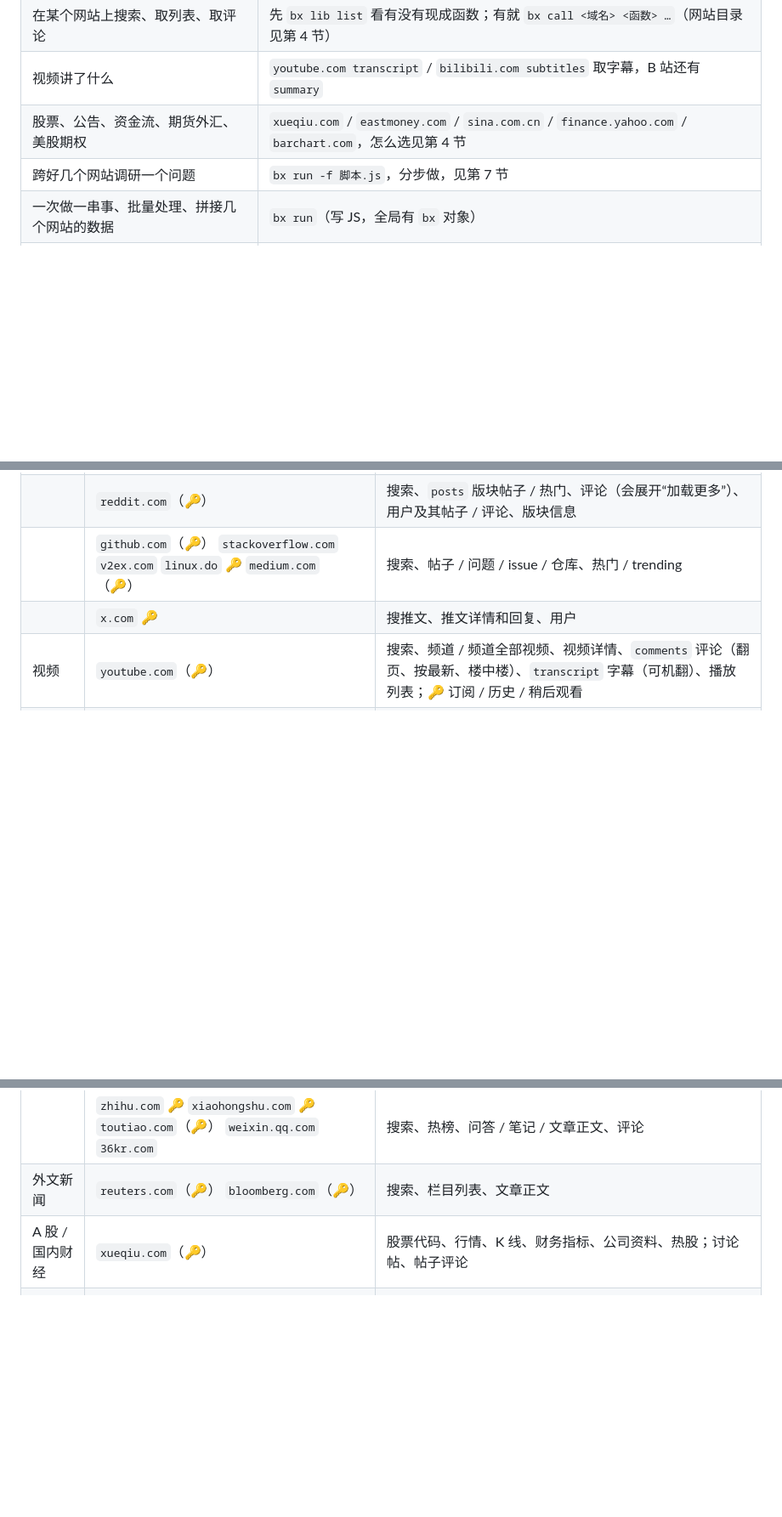
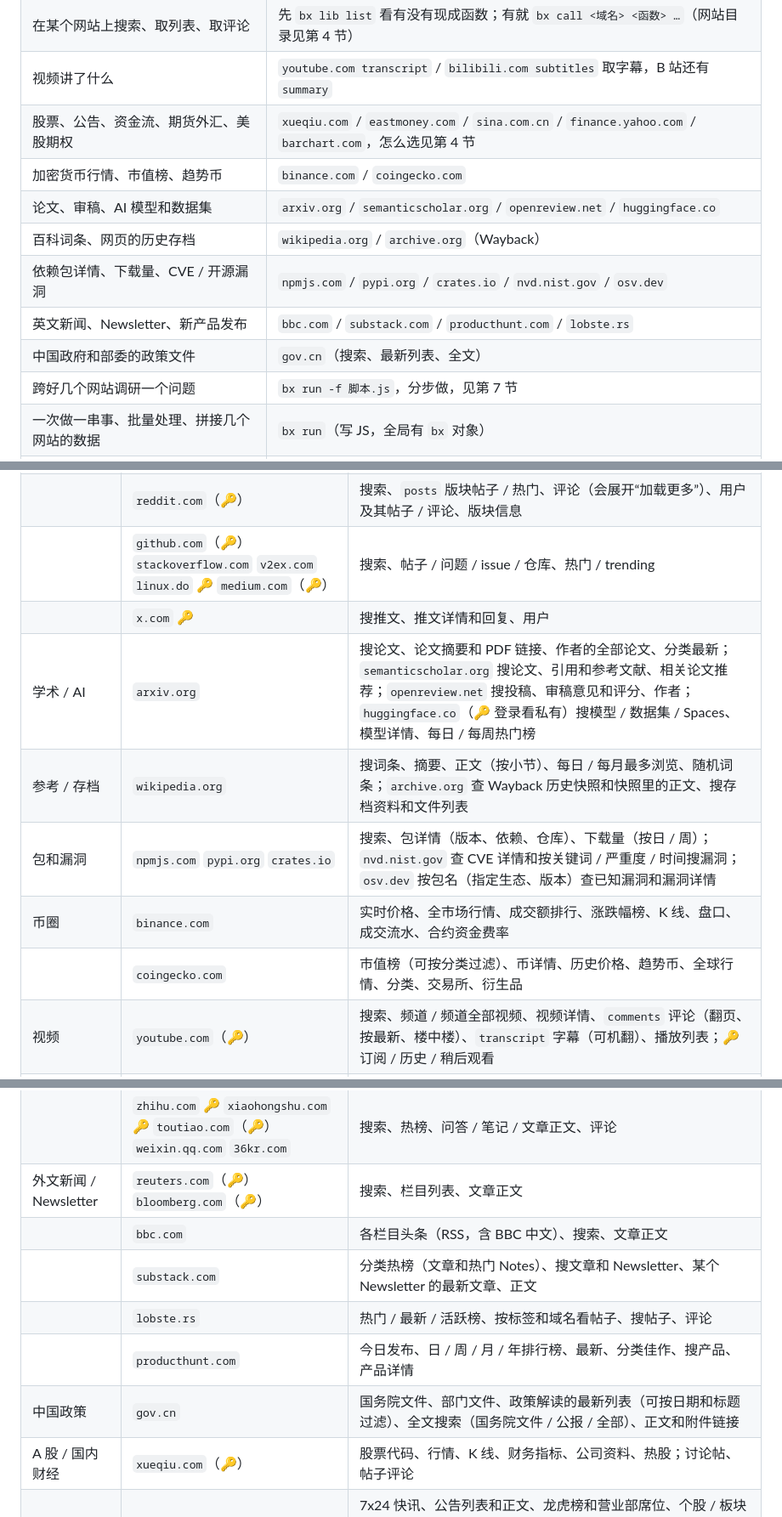
Before and after one commit to rango886/BrowserX, a Markdown page: skill/browserx/SKILL.md, 3 parts joined by grey strips. Shown at 85% size. GitHub-like rendering; blank space fills up the shorter version.

```diff
--- a/skill/browserx/SKILL.md
+++ b/skill/browserx/SKILL.md
@@ -17,6 +17,12 @@ description: BrowserX（命令 bx）：借用户已登录的浏览器上网。
 | 在某个网站上搜索、取列表、取评论 | 先 `bx lib list` 看有没有现成函数；有就 `bx call <域名> <函数> …`（网站目录见第 4 节） |
 | 视频讲了什么 | `youtube.com transcript` / `bilibili.com subtitles` 取字幕，B 站还有 `summary` |
 | 股票、公告、资金流、期货外汇、美股期权 | `xueqiu.com` / `eastmoney.com` / `sina.com.cn` / `finance.yahoo.com` / `barchart.com`，怎么选见第 4 节 |
+| 加密货币行情、市值榜、趋势币 | `binance.com` / `coingecko.com` |
+| 论文、审稿、AI 模型和数据集 | `arxiv.org` / `semanticscholar.org` / `openreview.net` / `huggingface.co` |
+| 百科词条、网页的历史存档 | `wikipedia.org` / `archive.org`（Wayback） |
+| 依赖包详情、下载量、CVE / 开源漏洞 | `npmjs.com` / `pypi.org` / `crates.io` / `nvd.nist.gov` / `osv.dev` |
+| 英文新闻、Newsletter、新产品发布 | `bbc.com` / `substack.com` / `producthunt.com` / `lobste.rs` |
+| 中国政府和部委的政策文件 | `gov.cn`（搜索、最新列表、全文） |
 | 跨好几个网站调研一个问题 | `bx run -f 脚本.js`，分步做，见第 7 节 |
 | 一次做一串事、批量处理、拼接几个网站的数据 | `bx run`（写 JS，全局有 `bx` 对象） |
 | 在页面上点按钮、填表、上传、下载 | `bx snapshot -i` / `bx find` 找元素，然后 `bx click` / `bx fill` |
@@ -89,12 +95,22 @@ bx read <网址> -s comments --grep AMD # 只在评论区里找
 | | `reddit.com`（🔑） | 搜索、`posts` 版块帖子 / 热门、评论（会展开“加载更多”）、用户及其帖子 / 评论、版块信息 |
 | | `github.com`（🔑） `stackoverflow.com` `v2ex.com` `linux.do` 🔑 `medium.com`（🔑） | 搜索、帖子 / 问题 / issue / 仓库、热门 / trending |
 | | `x.com` 🔑 | 搜推文、推文详情和回复、用户 |
+| 学术 / AI | `arxiv.org` | 搜论文、论文摘要和 PDF 链接、作者的全部论文、分类最新；`semanticscholar.org` 搜论文、引用和参考文献、相关论文推荐；`openreview.net` 搜投稿、审稿意见和评分、作者；`huggingface.co`（🔑 登录看私有）搜模型 / 数据集 / Spaces、模型详情、每日 / 每周热门榜 |
+| 参考 / 存档 | `wikipedia.org` | 搜词条、摘要、正文（按小节）、每日 / 每月最多浏览、随机词条；`archive.org` 查 Wayback 历史快照和快照里的正文、搜存档资料和文件列表 |
+| 包和漏洞 | `npmjs.com` `pypi.org` `crates.io` | 搜索、包详情（版本、依赖、仓库）、下载量（按日 / 周）；`nvd.nist.gov` 查 CVE 详情和按关键词 / 严重度 / 时间搜漏洞；`osv.dev` 按包名（指定生态、版本）查已知漏洞和漏洞详情 |
+| 币圈 | `binance.com` | 实时价格、全市场行情、成交额排行、涨跌幅榜、K 线、盘口、成交流水、合约资金费率 |
+| | `coingecko.com` | 市值榜（可按分类过滤）、币详情、历史价格、趋势币、全球行情、分类、交易所、衍生品 |
 | 视频 | `youtube.com`（🔑） | 搜索、频道 / 频道全部视频、视频详情、`comments` 评论（翻页、按最新、楼中楼）、`transcript` 字幕（可机翻）、播放列表；🔑 订阅 / 历史 / 稍后观看 |
 | | `bilibili.com`（🔑） | 搜索、排行 / 热门、视频详情、评论、`subtitles` 字幕、`summary` 官方 AI 总结、UP 主及其视频 / 动态、下载、收藏夹、🔑 历史、关注 |
 | | `douyin.com`（🔑） | 热榜、搜索、视频详情、评论、用户视频 |
 | 中文资讯 / 社交 | `weibo.com` 🔑 | 热搜（不用登录）、搜索、微博正文、评论（带楼中楼）、用户及其微博 |
 | | `zhihu.com` 🔑 `xiaohongshu.com` 🔑 `toutiao.com`（🔑） `weixin.qq.com` `36kr.com` | 搜索、热榜、问答 / 笔记 / 文章正文、评论 |
-| 外文新闻 | `reuters.com`（🔑） `bloomberg.com`（🔑） | 搜索、栏目列表、文章正文 |
+| 外文新闻 / Newsletter | `reuters.com`（🔑） `bloomberg.com`（🔑） | 搜索、栏目列表、文章正文 |
+| | `bbc.com` | 各栏目头条（RSS，含 BBC 中文）、搜索、文章正文 |
+| | `substack.com` | 分类热榜（文章和热门 Notes）、搜文章和 Newsletter、某个 Newsletter 的最新文章、正文 |
+| | `lobste.rs` | 热门 / 最新 / 活跃榜、按标签和域名看帖子、搜帖子、评论 |
+| | `producthunt.com` | 今日发布、日 / 周 / 月 / 年排行榜、最新、分类佳作、搜产品、产品详情 |
+| 中国政策 | `gov.cn` | 国务院文件、部门文件、政策解读的最新列表（可按日期和标题过滤）、全文搜索（国务院文件 / 公报 / 全部）、正文和附件链接 |
 | A 股 / 国内财经 | `xueqiu.com`（🔑） | 股票代码、行情、K 线、财务指标、公司资料、热股；讨论帖、帖子评论 |
 | | `eastmoney.com` | 7x24 快讯、公告列表和正文、龙虎榜和营业部席位、个股 / 板块资金流、北向成交、板块排行和成分股、涨跌排行（含 ETF / 可转债）、十大股东、人气榜 |
 | | `sina.com.cn` | 滚动新闻、7x24 直播、实时报价（**期货、外汇、全球指数**、港美股）、涨跌排行（东方财富被限流时用它） |
```
Also changed, not shown: other parts of skill/browserx/SKILL.md (+4 -2 lines), README.md (+9 -5 lines).
